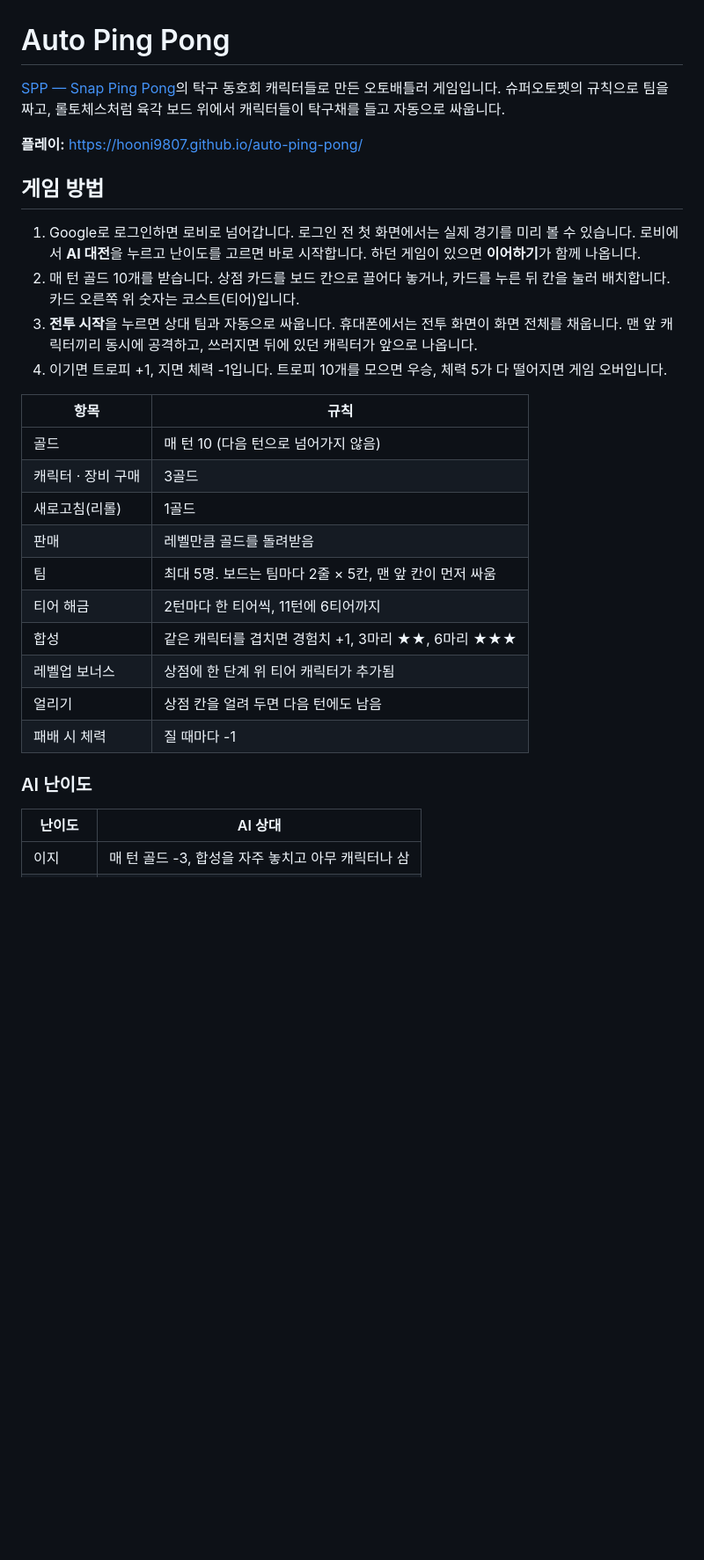
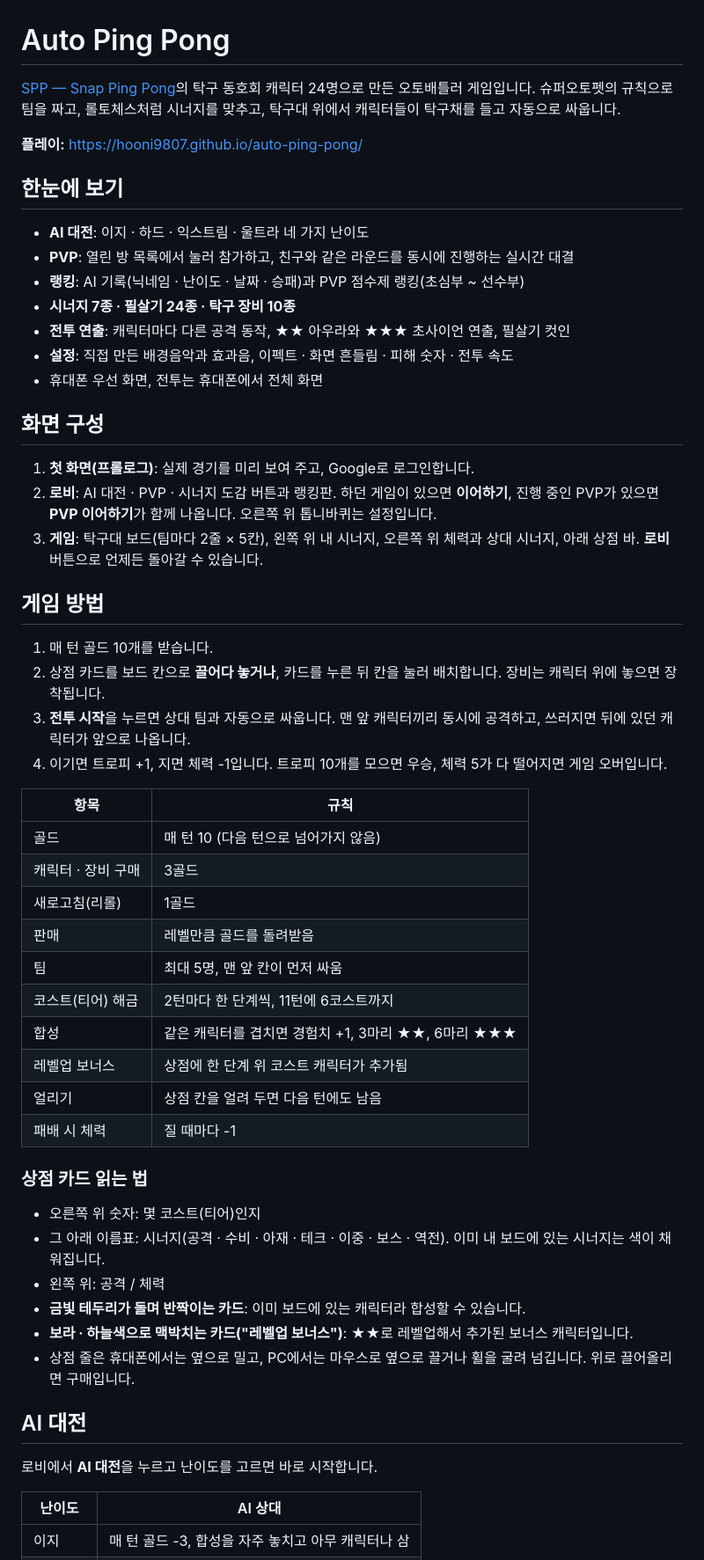
Before and after one commit to hooni9807/auto-ping-pong, a Markdown page: README.md, the part around one of its changes. Shown at 88% size. Drawn GitHub-style; blank space fills up the shorter version.

```diff
--- a/README.md
+++ b/README.md
@@ -1,14 +1,30 @@
 # Auto Ping Pong
 
-[SPP — Snap Ping Pong](https://hooni9807.github.io/spp/)의 탁구 동호회 캐릭터들로 만든 오토배틀러 게임입니다. 슈퍼오토펫의 규칙으로 팀을 짜고, 롤토체스처럼 육각 보드 위에서 캐릭터들이 탁구채를 들고 자동으로 싸웁니다.
+[SPP — Snap Ping Pong](https://hooni9807.github.io/spp/)의 탁구 동호회 캐릭터 24명으로 만든 오토배틀러 게임입니다. 슈퍼오토펫의 규칙으로 팀을 짜고, 롤토체스처럼 시너지를 맞추고, 탁구대 위에서 캐릭터들이 탁구채를 들고 자동으로 싸웁니다.
 
 **플레이:** https://hooni9807.github.io/auto-ping-pong/
 
+## 한눈에 보기
+
+- **AI 대전**: 이지 · 하드 · 익스트림 · 울트라 네 가지 난이도
+- **PVP**: 열린 방 목록에서 눌러 참가하고, 친구와 같은 라운드를 동시에 진행하는 실시간 대결
+- **랭킹**: AI 기록(닉네임 · 난이도 · 날짜 · 승패)과 PVP 점수제 랭킹(초심부 ~ 선수부)
+- **시너지 7종 · 필살기 24종 · 탁구 장비 10종**
+- **전투 연출**: 캐릭터마다 다른 공격 동작, ★★ 아우라와 ★★★ 초사이언 연출, 필살기 컷인
+- **설정**: 직접 만든 배경음악과 효과음, 이펙트 · 화면 흔들림 · 피해 숫자 · 전투 속도
+- 휴대폰 우선 화면, 전투는 휴대폰에서 전체 화면
+
+## 화면 구성
+
+1. **첫 화면(프롤로그)**: 실제 경기를 미리 보여 주고, Google로 로그인합니다.
+2. **로비**: AI 대전 · PVP · 시너지 도감 버튼과 랭킹판. 하던 게임이 있으면 **이어하기**, 진행 중인 PVP가 있으면 **PVP 이어하기**가 함께 나옵니다. 오른쪽 위 톱니바퀴는 설정입니다.
+3. **게임**: 탁구대 보드(팀마다 2줄 × 5칸), 왼쪽 위 내 시너지, 오른쪽 위 체력과 상대 시너지, 아래 상점 바. **로비** 버튼으로 언제든 돌아갈 수 있습니다.
+
 ## 게임 방법
 
-1. Google로 로그인하면 로비로 넘어갑니다. 로그인 전 첫 화면에서는 실제 경기를 미리 볼 수 있습니다. 로비에서 **AI 대전**을 누르고 난이도를 고르면 바로 시작합니다. 하던 게임이 있으면 **이어하기**가 함께 나옵니다.
-2. 매 턴 골드 10개를 받습니다. 상점 카드를 보드 칸으로 끌어다 놓거나, 카드를 누른 뒤 칸을 눌러 배치합니다. 카드 오른쪽 위 숫자는 코스트(티어)입니다.
-3. **전투 시작**을 누르면 상대 팀과 자동으로 싸웁니다. 휴대폰에서는 전투 화면이 화면 전체를 채웁니다. 맨 앞 캐릭터끼리 동시에 공격하고, 쓰러지면 뒤에 있던 캐릭터가 앞으로 나옵니다.
+1. 매 턴 골드 10개를 받습니다.
+2. 상점 카드를 보드 칸으로 **끌어다 놓거나**, 카드를 누른 뒤 칸을 눌러 배치합니다. 장비는 캐릭터 위에 놓으면 장착됩니다.
+3. **전투 시작**을 누르면 상대 팀과 자동으로 싸웁니다. 맨 앞 캐릭터끼리 동시에 공격하고, 쓰러지면 뒤에 있던 캐릭터가 앞으로 나옵니다.
 4. 이기면 트로피 +1, 지면 체력 -1입니다. 트로피 10개를 모으면 우승, 체력 5가 다 떨어지면 게임 오버입니다.
 
 | 항목 | 규칙 |
@@ -17,14 +33,25 @@
 | 캐릭터 · 장비 구매 | 3골드 |
 | 새로고침(리롤) | 1골드 |
 | 판매 | 레벨만큼 골드를 돌려받음 |
-| 팀 | 최대 5명. 보드는 팀마다 2줄 × 5칸, 맨 앞 칸이 먼저 싸움 |
-| 티어 해금 | 2턴마다 한 티어씩, 11턴에 6티어까지 |
+| 팀 | 최대 5명, 맨 앞 칸이 먼저 싸움 |
+| 코스트(티어) 해금 | 2턴마다 한 단계씩, 11턴에 6코스트까지 |
 | 합성 | 같은 캐릭터를 겹치면 경험치 +1, 3마리 ★★, 6마리 ★★★ |
-| 레벨업 보너스 | 상점에 한 단계 위 티어 캐릭터가 추가됨 |
+| 레벨업 보너스 | 상점에 한 단계 위 코스트 캐릭터가 추가됨 |
 | 얼리기 | 상점 칸을 얼려 두면 다음 턴에도 남음 |
 | 패배 시 체력 | 질 때마다 -1 |
 
-### AI 난이도
+### 상점 카드 읽는 법
+
+- 오른쪽 위 숫자: 몇 코스트(티어)인지
+- 그 아래 이름표: 시너지(공격 · 수비 · 아재 · 테크 · 이중 · 보스 · 역전). 이미 내 보드에 있는 시너지는 색이 채워집니다.
+- 왼쪽 위: 공격 / 체력
+- **금빛 테두리가 돌며 반짝이는 카드**: 이미 보드에 있는 캐릭터라 합성할 수 있습니다.
+- **보라 · 하늘색으로 맥박치는 카드("레벨업 보너스")**: ★★로 레벨업해서 추가된 보너스 캐릭터입니다.
+- 상점 줄은 휴대폰에서는 옆으로 밀고, PC에서는 마우스로 옆으로 끌거나 휠을 굴려 넘깁니다. 위로 끌어올리면 구매입니다.
+
+## AI 대전
+
+로비에서 **AI 대전**을 누르고 난이도를 고르면 바로 시작합니다.
 
 | 난이도 | AI 상대 |
 |---|---|
```
Also changed, not shown: other parts of README.md (+61 -58 lines).
